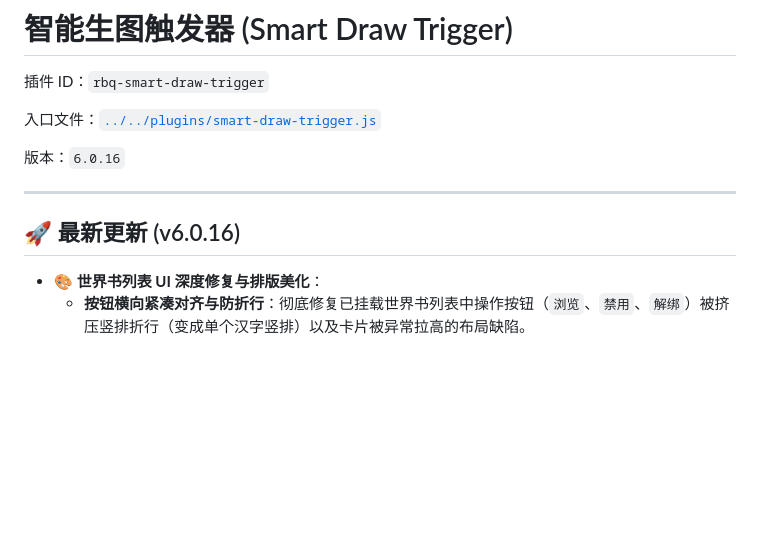
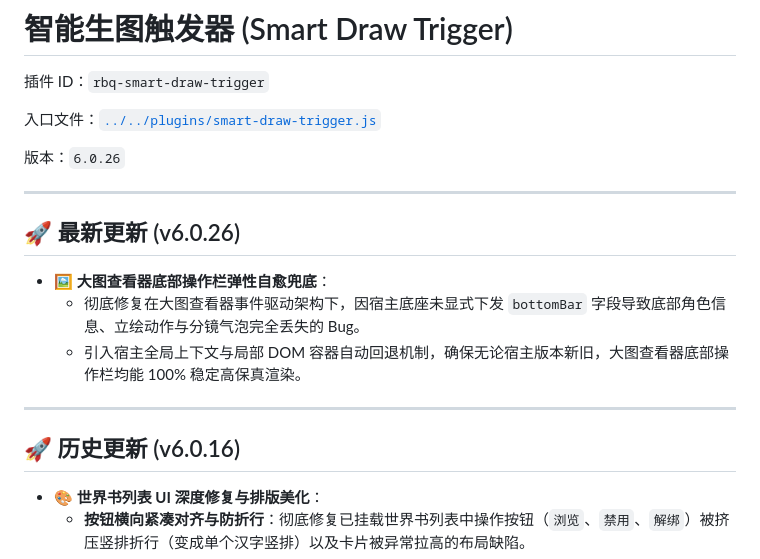
Before and after one commit to TTWParty/RBQ-Draw-Plugins, a Markdown page: docs/plugins/rbq-smart-draw-trigger.md, the part around the change. GitHub-like rendering; blank space fills up the shorter version.

```diff
--- a/docs/plugins/rbq-smart-draw-trigger.md
+++ b/docs/plugins/rbq-smart-draw-trigger.md
@@ -4,11 +4,19 @@
 
 入口文件：[`../../plugins/smart-draw-trigger.js`](../../plugins/smart-draw-trigger.js)
 
-版本：`6.0.16`
+版本：`6.0.26`
 
 ---
 
-## 🚀 最新更新 (v6.0.16)
+## 🚀 最新更新 (v6.0.26)
+
+- **🖼️ 大图查看器底部操作栏弹性自愈兜底**：
+  - 彻底修复在大图查看器事件驱动架构下，因宿主底座未显式下发 `bottomBar` 字段导致底部角色信息、立绘动作与分镜气泡完全丢失的 Bug。
+  - 引入宿主全局上下文与局部 DOM 容器自动回退机制，确保无论宿主版本新旧，大图查看器底部操作栏均能 100% 稳定高保真渲染。
+
+---
+
+## 🚀 历史更新 (v6.0.16)
 
 - **🎨 世界书列表 UI 深度修复与排版美化**：
   - **按钮横向紧凑对齐与防折行**：彻底修复已挂载世界书列表中操作按钮（`浏览`、`禁用`、`解绑`）被挤压竖排折行（变成单个汉字竖排）以及卡片被异常拉高的布局缺陷。
```
Also changed, not shown: README.md (+1 -0 lines), docs/plugins/rbq-gallery-sync.md (added, +87 -0 lines).
